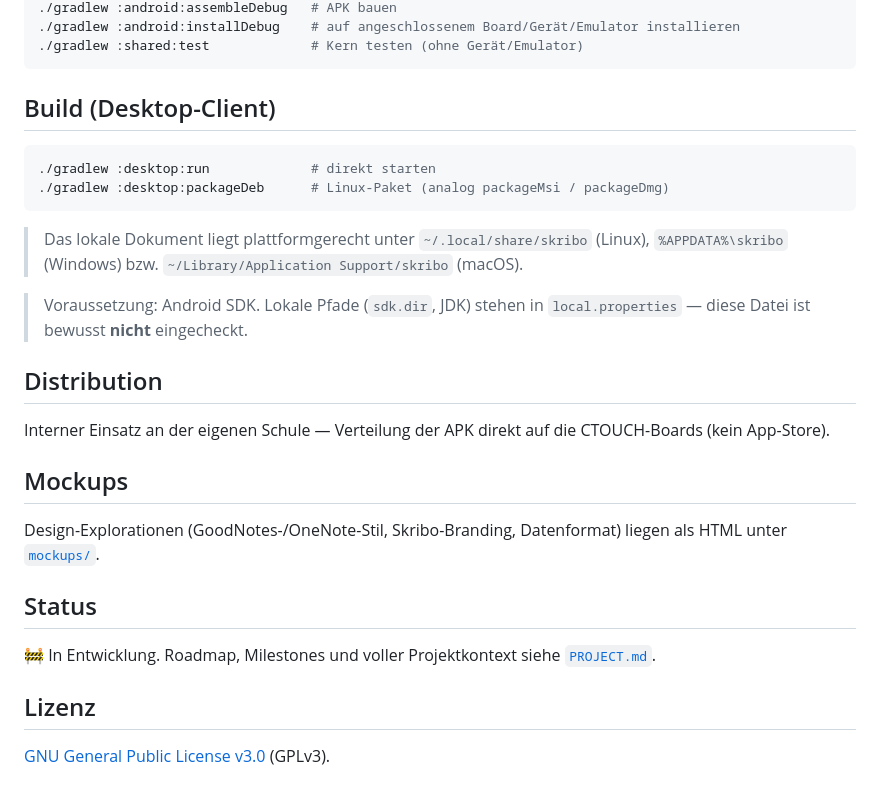
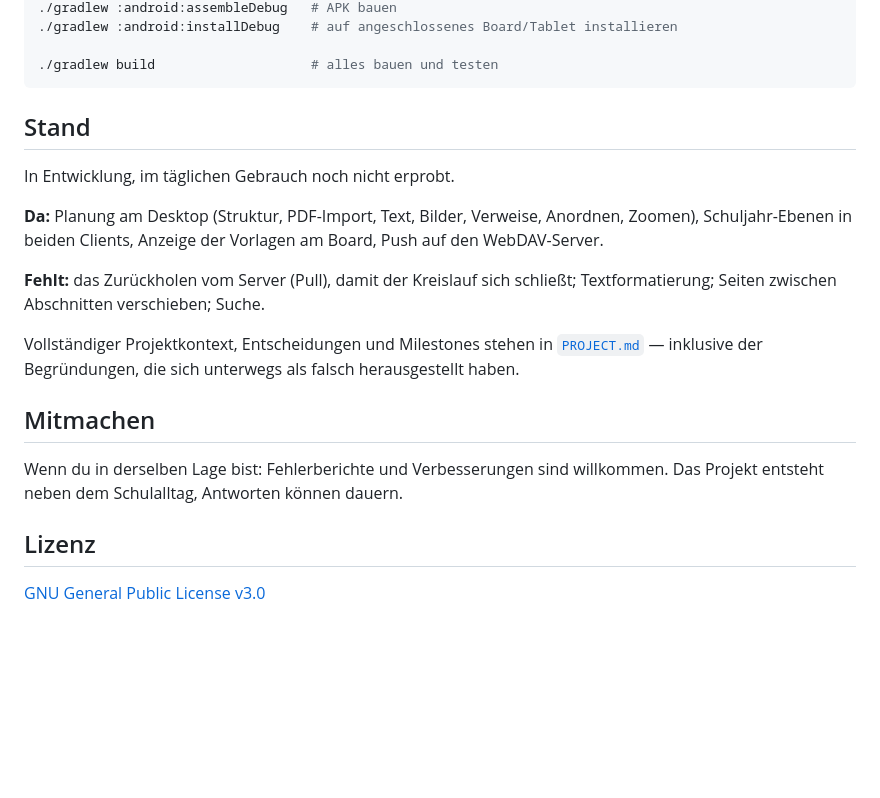
Before and after one commit to thobgg/Skribo, a Markdown page: README.md, the part around one of its changes. Rendered like a GitHub page; blank space fills up the shorter version.

````diff
--- a/README.md
+++ b/README.md
@@ -68,37 +121,29 @@ gleichberechtigter Bearbeitungsort (nicht nur Anzeige).
 ./gradlew :android:assembleDebug   # APK bauen
-./gradlew :android:installDebug    # auf angeschlossenem Board/Gerät/Emulator installieren
-./gradlew :shared:test             # Kern testen (ohne Gerät/Emulator)
+./gradlew :android:installDebug    # auf angeschlossenes Board/Tablet installieren
+
+./gradlew build                    # alles bauen und testen
 ```
 
-## Build (Desktop-Client)
+## Stand
 
-```bash
-./gradlew :desktop:run             # direkt starten
-./gradlew :desktop:packageDeb      # Linux-Paket (analog packageMsi / packageDmg)
-```
+In Entwicklung, im täglichen Gebrauch noch nicht erprobt.
 
-> Das lokale Dokument liegt plattformgerecht unter `~/.local/share/skribo`
-> (Linux), `%APPDATA%\skribo` (Windows) bzw.
-> `~/Library/Application Support/skribo` (macOS).
+**Da:** Planung am Desktop (Struktur, PDF-Import, Text, Bilder, Verweise,
+Anordnen, Zoomen), Schuljahr-Ebenen in beiden Clients, Anzeige der Vorlagen am
+Board, Push auf den WebDAV-Server.
 
-> Voraussetzung: Android SDK. Lokale Pfade (`sdk.dir`, JDK) stehen in
-> `local.properties` — diese Datei ist bewusst **nicht** eingecheckt.
+**Fehlt:** das Zurückholen vom Server (Pull), damit der Kreislauf sich schließt;
+Textformatierung; Seiten zwischen Abschnitten verschieben; Suche.
 
-## Distribution
+Vollständiger Projektkontext, Entscheidungen und Milestones stehen in
+[`PROJECT.md`](./PROJECT.md) — inklusive der Begründungen, die sich unterwegs als
+falsch herausgestellt haben.
 
-Interner Einsatz an der eigenen Schule — Verteilung der APK direkt auf die
-CTOUCH-Boards (kein App-Store).
+## Mitmachen
 
-## Mockups
-
-Design-Explorationen (GoodNotes-/OneNote-Stil, Skribo-Branding, Datenformat)
-liegen als HTML unter [`mockups/`](./mockups/).
-
-## Status
-
-🚧 In Entwicklung. Roadmap, Milestones und voller Projektkontext siehe
-[`PROJECT.md`](./PROJECT.md).
+Wenn du in derselben Lage bist: Fehlerberichte und Verbesserungen sind
+willkommen. Das Projekt entsteht neben dem Schulalltag, Antworten können dauern.
 
 ## Lizenz
 
-[GNU General Public License v3.0](./LICENSE) (GPLv3).
+[GNU General Public License v3.0](./LICENSE)
````
Also changed, not shown: other parts of README.md (+102 -49 lines), docs/screenshot-desktop.png (added), docs/screenshot-pdf.png (added), 1 other file.
